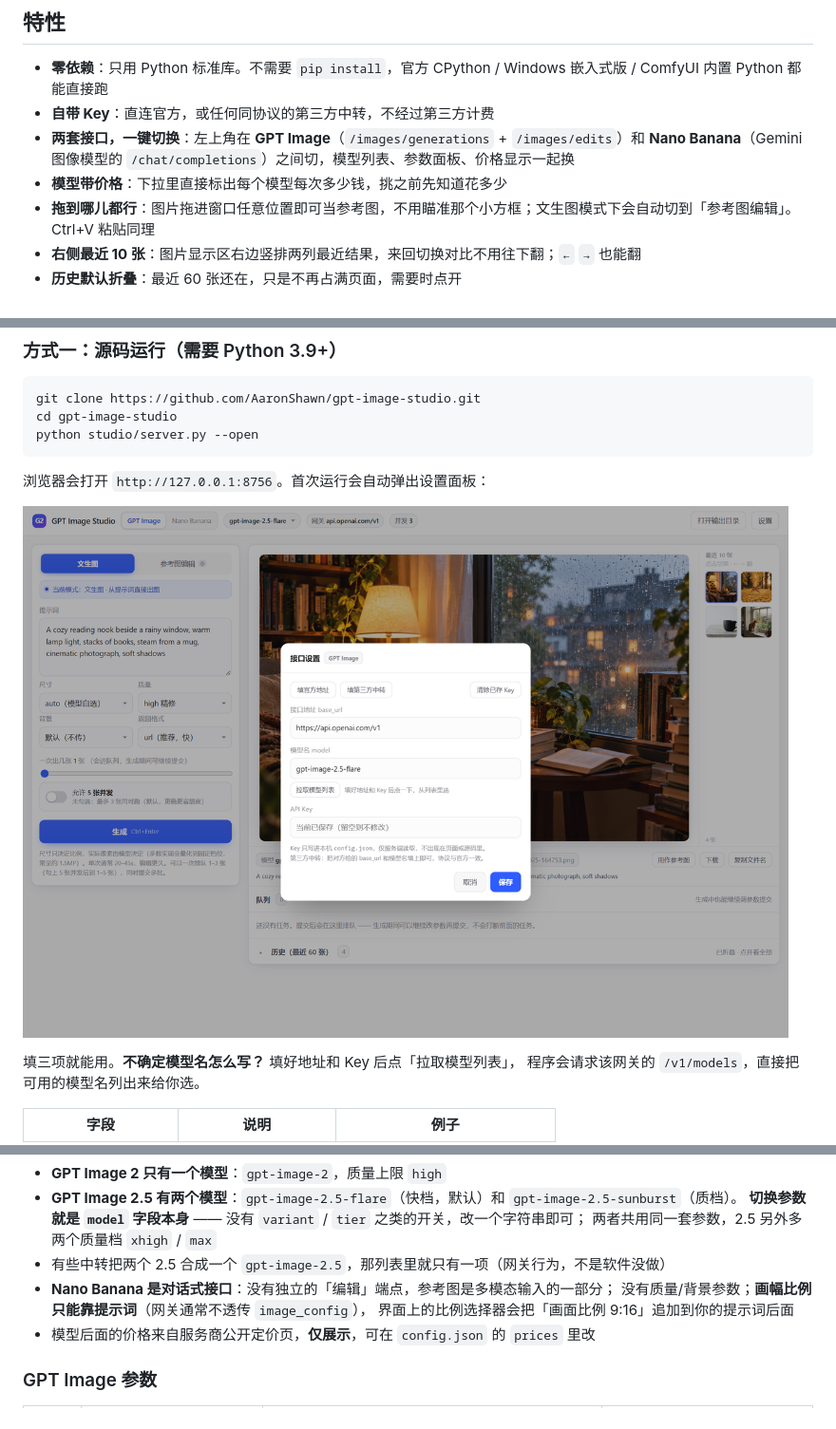
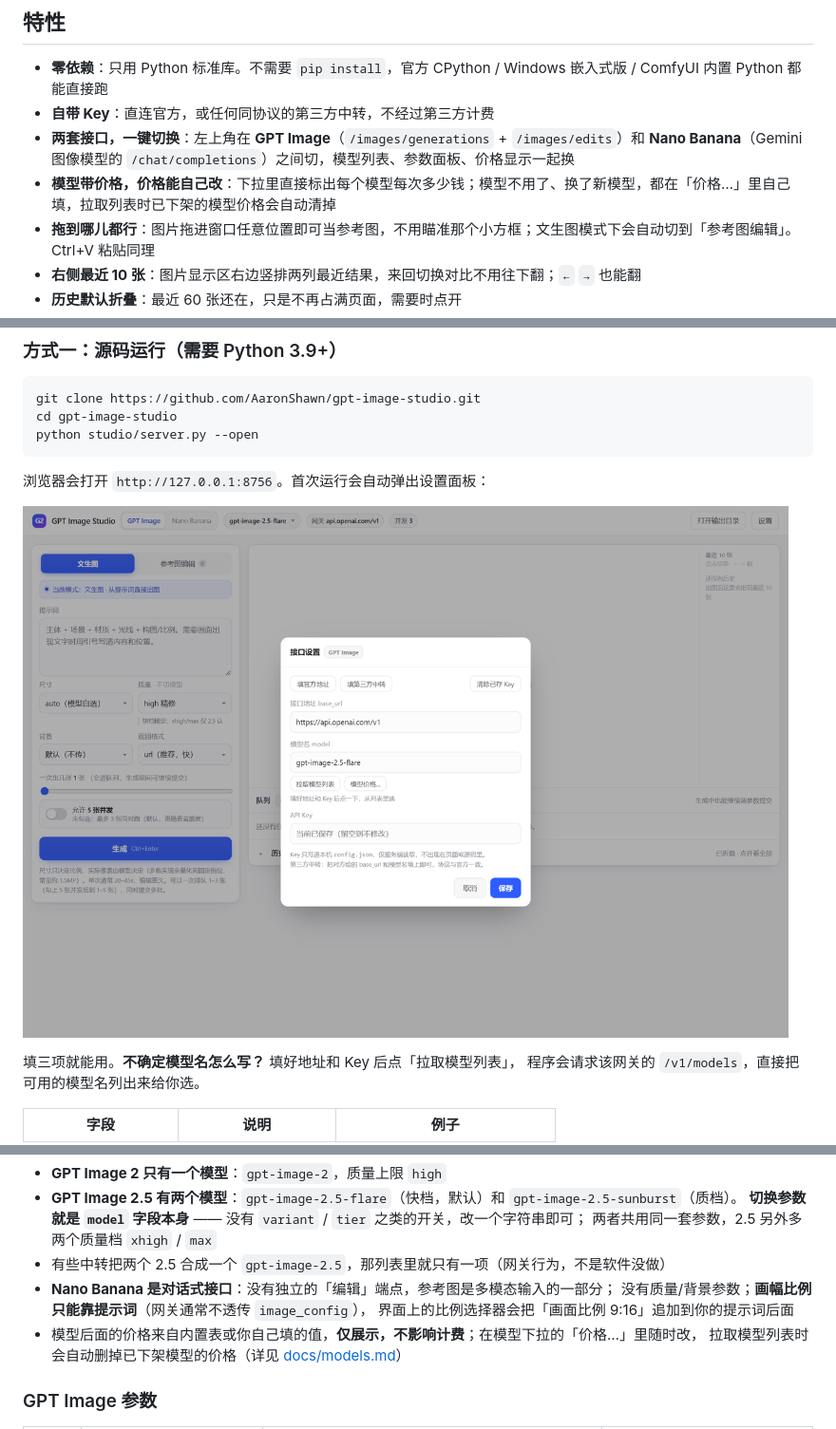
Before and after one commit to AaronShawn/gpt-image-studio, a Markdown page: README.md, 3 parts joined by grey strips. Shown at 95% size. GitHub-like rendering; pictures changed too: docs/settings.png.

```diff
--- a/README.md
+++ b/README.md
@@ -14,7 +14,7 @@
 - **零依赖**：只用 Python 标准库。不需要 `pip install`，官方 CPython / Windows 嵌入式版 / ComfyUI 内置 Python 都能直接跑
 - **自带 Key**：直连官方，或任何同协议的第三方中转，不经过第三方计费
 - **两套接口，一键切换**：左上角在 **GPT Image**（`/images/generations` + `/images/edits`）和 **Nano Banana**（Gemini 图像模型的 `/chat/completions`）之间切，模型列表、参数面板、价格显示一起换
-- **模型带价格**：下拉里直接标出每个模型每次多少钱，挑之前先知道花多少
+- **模型带价格，价格能自己改**：下拉里直接标出每个模型每次多少钱；模型不用了、换了新模型，都在「价格…」里自己填，拉取列表时已下架的模型价格会自动清掉
 - **拖到哪儿都行**：图片拖进窗口任意位置即可当参考图，不用瞄准那个小方框；文生图模式下会自动切到「参考图编辑」。Ctrl+V 粘贴同理
 - **右侧最近 10 张**：图片显示区右边竖排两列最近结果，来回切换对比不用往下翻；`←` `→` 也能翻
 - **历史默认折叠**：最近 60 张还在，只是不再占满页面，需要时点开
@@ -84,7 +84,8 @@ python studio/server.py --open
 - **Nano Banana 是对话式接口**：没有独立的「编辑」端点，参考图是多模态输入的一部分；
   没有质量/背景参数；**画幅比例只能靠提示词**（网关通常不透传 `image_config`），
   界面上的比例选择器会把「画面比例 9:16」追加到你的提示词后面
-- 模型后面的价格来自服务商公开定价页，**仅展示**，可在 `config.json` 的 `prices` 里改
+- 模型后面的价格来自内置表或你自己填的值，**仅展示，不影响计费**；在模型下拉的「价格…」里随时改，
+  拉取模型列表时会自动删掉已下架模型的价格（详见 [docs/models.md](docs/models.md#三价格是怎么来的怎么改)）
 
 ### GPT Image 参数
 
```
Also changed, not shown: other parts of README.md (+1 -1 lines), docs/models.md (+42 -5 lines), 2 other files.
